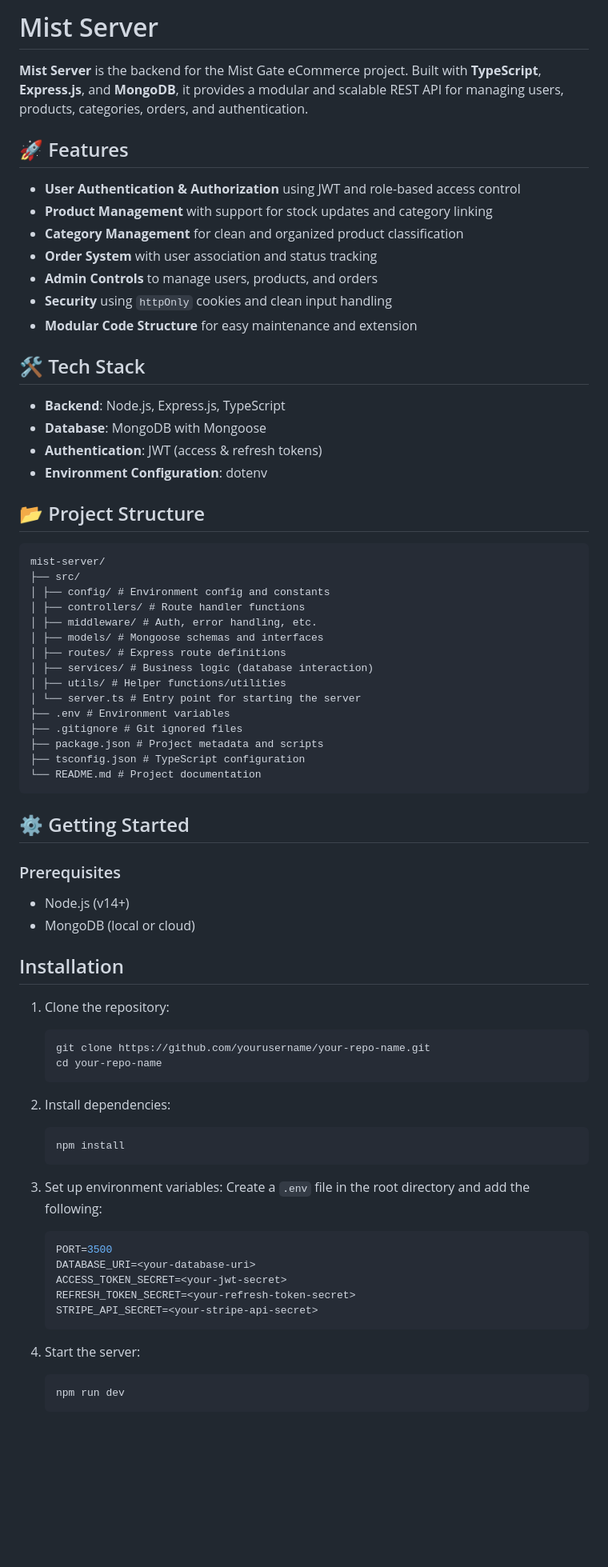
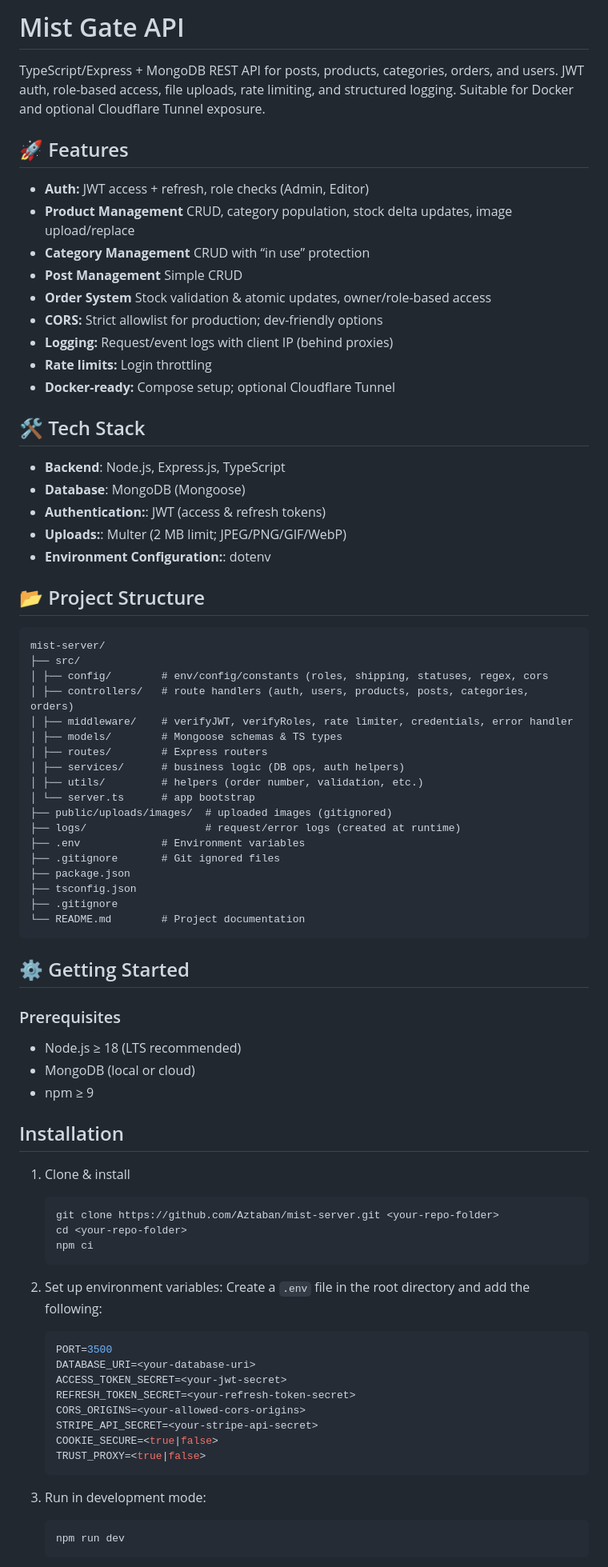
Before and after one commit to Aztaban/mist-server, a Markdown page: README.md, the part around one of its changes. Shown at 80% size. Drawn GitHub-style; blank space fills up the shorter version.

````diff
--- a/README.md
+++ b/README.md
@@ -1,67 +1,70 @@
-# Mist Server
+# Mist Gate API
 
-**Mist Server** is the backend for the Mist Gate eCommerce project. Built with **TypeScript**, **Express.js**, and **MongoDB**, it provides a modular and scalable REST API for managing users, products, categories, orders, and authentication.
+TypeScript/Express + MongoDB REST API for posts, products, categories, orders, and users.
+JWT auth, role-based access, file uploads, rate limiting, and structured logging. Suitable for Docker and optional Cloudflare Tunnel exposure.
 
 ## 🚀 Features
 
-- **User Authentication & Authorization** using JWT and role-based access control
-- **Product Management** with support for stock updates and category linking
-- **Category Management** for clean and organized product classification
-- **Order System** with user association and status tracking
-- **Admin Controls** to manage users, products, and orders
-- **Security** using `httpOnly` cookies and clean input handling
-- **Modular Code Structure** for easy maintenance and extension
+- **Auth:** JWT access + refresh, role checks (Admin, Editor)
+- **Product Management** CRUD, category population, stock delta updates, image upload/replace
+- **Category Management** CRUD with “in use” protection
+- **Post Management** Simple CRUD
+- **Order System** Stock validation & atomic updates, owner/role-based access
+- **CORS:** Strict allowlist for production; dev-friendly options
+- **Logging:** Request/event logs with client IP (behind proxies)
+- **Rate limits:** Login throttling
+- **Docker-ready:** Compose setup; optional Cloudflare Tunnel
 
 ## 🛠️ Tech Stack
 
 - **Backend**: Node.js, Express.js, TypeScript
-- **Database**: MongoDB with Mongoose
-- **Authentication**: JWT (access & refresh tokens)
-- **Environment Configuration**: dotenv
+- **Database**: MongoDB (Mongoose)
+- **Authentication:**: JWT (access & refresh tokens)
+- **Uploads:**: Multer (2 MB limit; JPEG/PNG/GIF/WebP)
+- **Environment Configuration:**: dotenv
 
 ## 📂 Project Structure
 
 ```
 mist-server/
 ├── src/
-│ ├── config/ # Environment config and constants
-│ ├── controllers/ # Route handler functions
-│ ├── middleware/ # Auth, error handling, etc.
-│ ├── models/ # Mongoose schemas and interfaces
-│ ├── routes/ # Express route definitions
-│ ├── services/ # Business logic (database interaction)
-│ ├── utils/ # Helper functions/utilities
-│ └── server.ts # Entry point for starting the server
-├── .env # Environment variables
-├── .gitignore # Git ignored files
-├── package.json # Project metadata and scripts
-├── tsconfig.json # TypeScript configuration
-└── README.md # Project documentation
+│ ├── config/        # env/config/constants (roles, shipping, statuses, regex, cors
+│ ├── controllers/   # route handlers (auth, users, products, posts, categories, orders)
+│ ├── middleware/    # verifyJWT, verifyRoles, rate limiter, credentials, error handler
+│ ├── models/        # Mongoose schemas & TS types
+│ ├── routes/        # Express routers
+│ ├── services/      # business logic (DB ops, auth helpers)
+│ ├── utils/         # helpers (order number, validation, etc.)
+│ └── server.ts      # app bootstrap
+├── public/uploads/images/  # uploaded images (gitignored)
+├── logs/                   # request/error logs (created at runtime)
+├── .env             # Environment variables
+├── .gitignore       # Git ignored files
+├── package.json
+├── tsconfig.json
+├── .gitignore
+└── README.md        # Project documentation
 ```
 
 ## ⚙️ Getting Started
 
 ### Prerequisites
 
-- Node.js (v14+)
+- Node.js ≥ 18 (LTS recommended)
 - MongoDB (local or cloud)
+- npm ≥ 9
 
 ## Installation
 
-1. Clone the repository:
+1. Clone & install
 
    ```bash
-   git clone https://github.com/yourusername/your-repo-name.git
-   cd your-repo-name
+   git clone https://github.com/Aztaban/mist-server.git <your-repo-folder>
+   cd <your-repo-folder>
+   npm ci
    ```
 
-2. Install dependencies:
-
-   ```bash
-   npm install
-   ```
-
-3. Set up environment variables:
+2. Set up environment variables:
    Create a `.env` file in the root directory and add the following:
 
    ```env
@@ -69,10 +72,14 @@ mist-server/
    DATABASE_URI=<your-database-uri>
    ACCESS_TOKEN_SECRET=<your-jwt-secret>
    REFRESH_TOKEN_SECRET=<your-refresh-token-secret>
+   CORS_ORIGINS=<your-allowed-cors-origins>
    STRIPE_API_SECRET=<your-stripe-api-secret>
+   COOKIE_SECURE=<true|false>
+   TRUST_PROXY=<true|false>
    ```
 
-4. Start the server:
+3. Run in development mode:
+
    ```bash
    npm run dev
    ```
````
Also changed, not shown: other parts of README.md (+65 -38 lines).
